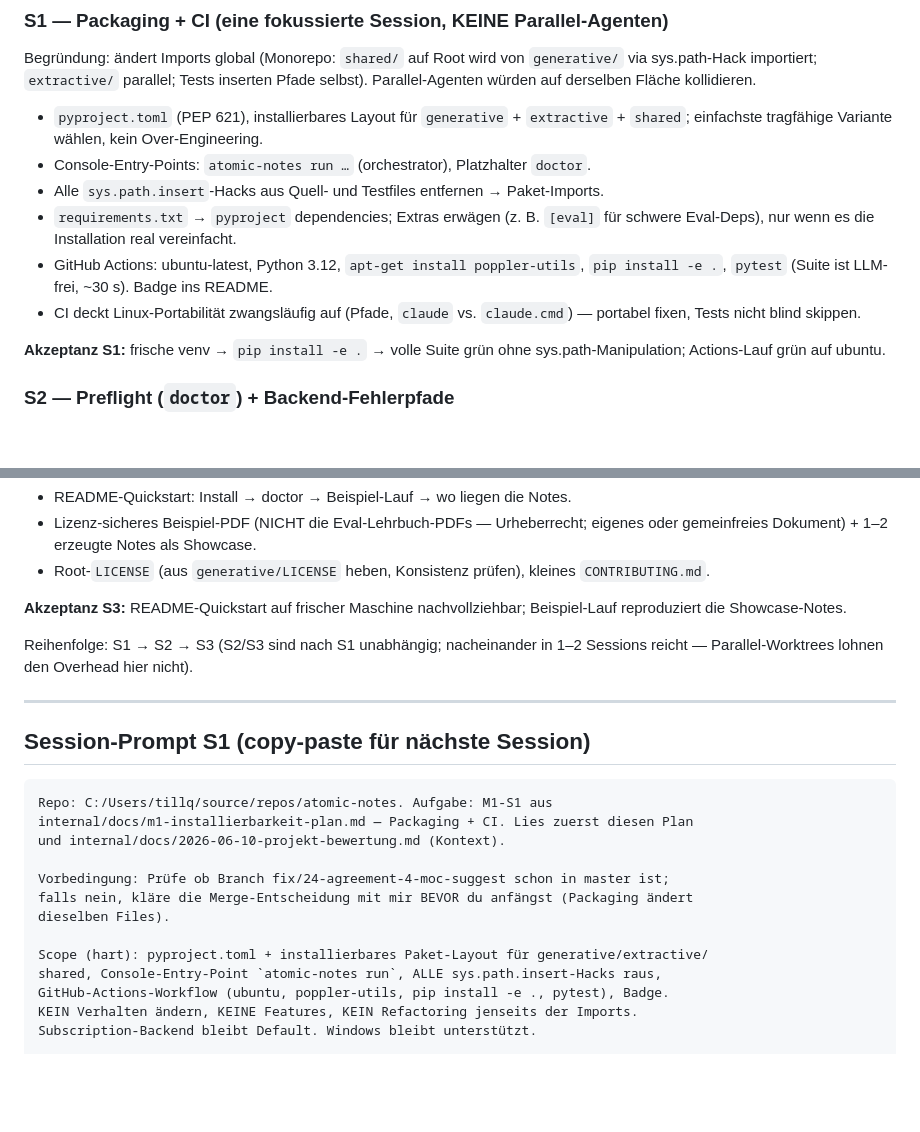
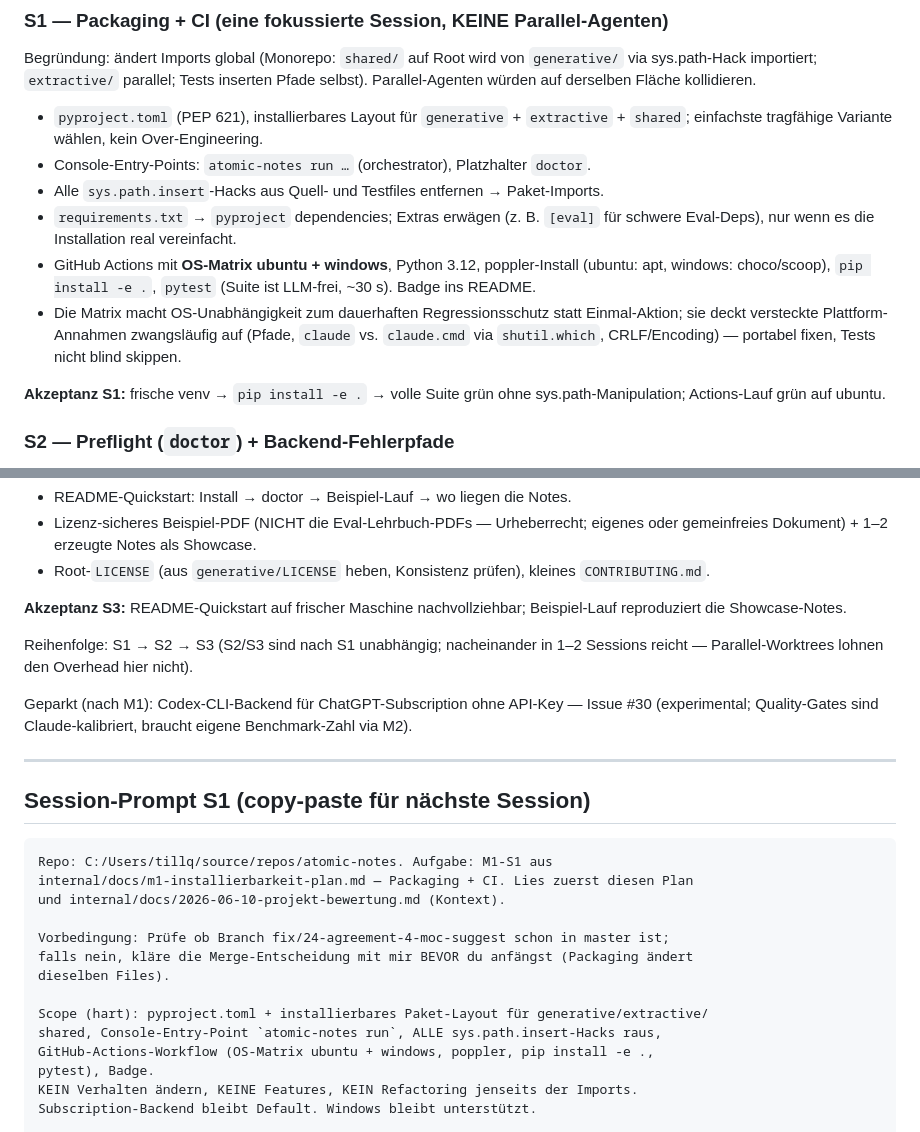
Before and after one commit to TillQuandel/atomic-notes, a Markdown page: internal/docs/m1-installierbarkeit-plan.md, 2 parts joined by grey strips. Drawn GitHub-style; blank space fills up the shorter version.

Commit message:
docs(m1): CI-Matrix ubuntu+windows in S1-Scope; Codex-Backend als #30 geparkt

```diff
--- a/internal/docs/m1-installierbarkeit-plan.md
+++ b/internal/docs/m1-installierbarkeit-plan.md
@@ -38,9 +38,12 @@ Parallel-Agenten würden auf derselben Fläche kollidieren.
 - Alle `sys.path.insert`-Hacks aus Quell- und Testfiles entfernen → Paket-Imports.
 - `requirements.txt` → `pyproject` dependencies; Extras erwägen (z. B. `[eval]` für
   schwere Eval-Deps), nur wenn es die Installation real vereinfacht.
-- GitHub Actions: ubuntu-latest, Python 3.12, `apt-get install poppler-utils`,
-  `pip install -e .`, `pytest` (Suite ist LLM-frei, ~30 s). Badge ins README.
-- CI deckt Linux-Portabilität zwangsläufig auf (Pfade, `claude` vs. `claude.cmd`) —
+- GitHub Actions mit **OS-Matrix ubuntu + windows**, Python 3.12, poppler-Install
+  (ubuntu: apt, windows: choco/scoop), `pip install -e .`, `pytest` (Suite ist
+  LLM-frei, ~30 s). Badge ins README.
+- Die Matrix macht OS-Unabhängigkeit zum dauerhaften Regressionsschutz statt
+  Einmal-Aktion; sie deckt versteckte Plattform-Annahmen zwangsläufig auf
+  (Pfade, `claude` vs. `claude.cmd` via `shutil.which`, CRLF/Encoding) —
   portabel fixen, Tests nicht blind skippen.
 
 **Akzeptanz S1:** frische venv → `pip install -e .` → volle Suite grün ohne
@@ -71,6 +74,9 @@ reproduziert die Showcase-Notes.
 Reihenfolge: S1 → S2 → S3 (S2/S3 sind nach S1 unabhängig; nacheinander in 1–2 Sessions
 reicht — Parallel-Worktrees lohnen den Overhead hier nicht).
 
+Geparkt (nach M1): Codex-CLI-Backend für ChatGPT-Subscription ohne API-Key — Issue #30
+(experimental; Quality-Gates sind Claude-kalibriert, braucht eigene Benchmark-Zahl via M2).
+
 ---
 
 ## Session-Prompt S1 (copy-paste für nächste Session)
@@ -86,7 +92,8 @@ dieselben Files).
 
 Scope (hart): pyproject.toml + installierbares Paket-Layout für generative/extractive/
 shared, Console-Entry-Point `atomic-notes run`, ALLE sys.path.insert-Hacks raus,
-GitHub-Actions-Workflow (ubuntu, poppler-utils, pip install -e ., pytest), Badge.
+GitHub-Actions-Workflow (OS-Matrix ubuntu + windows, poppler, pip install -e .,
+pytest), Badge.
 KEIN Verhalten ändern, KEINE Features, KEIN Refactoring jenseits der Imports.
 Subscription-Backend bleibt Default. Windows bleibt unterstützt.
 
```
